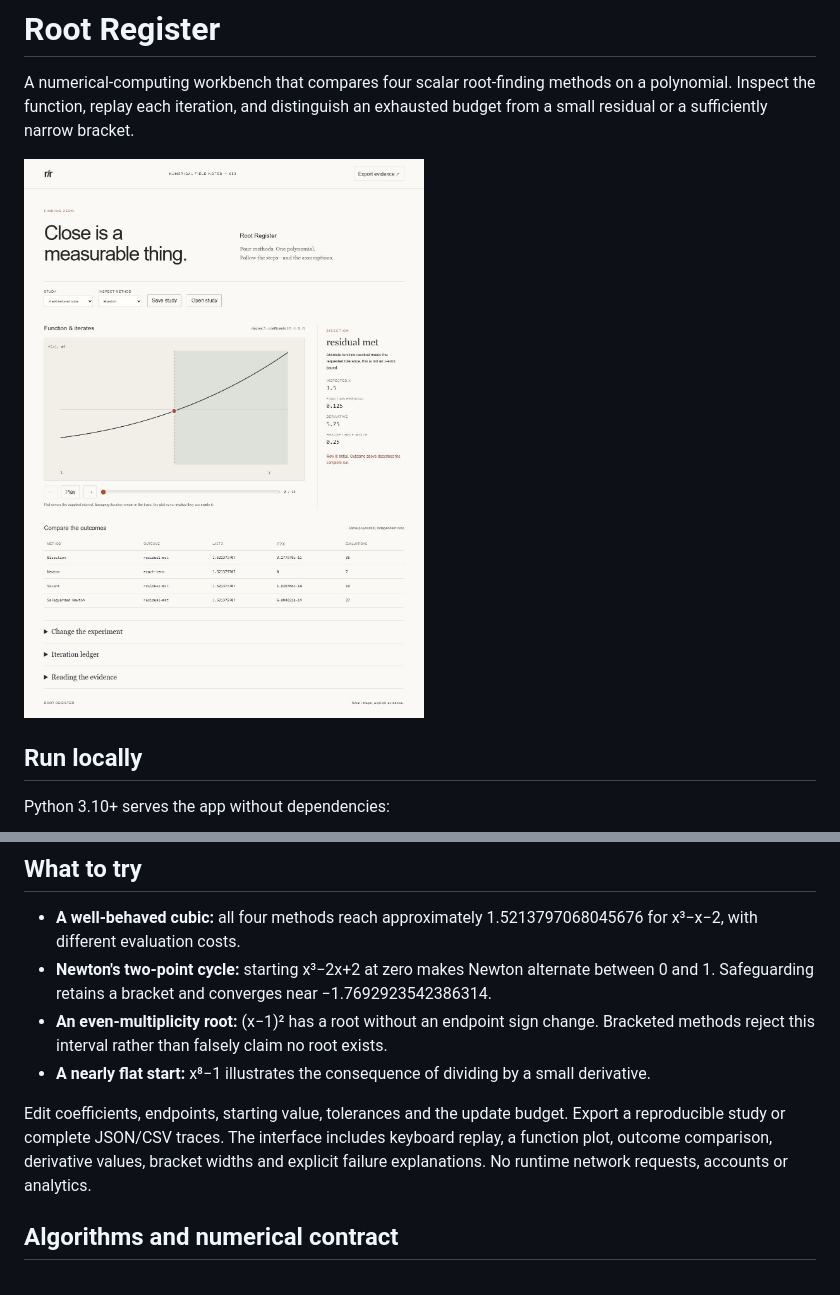
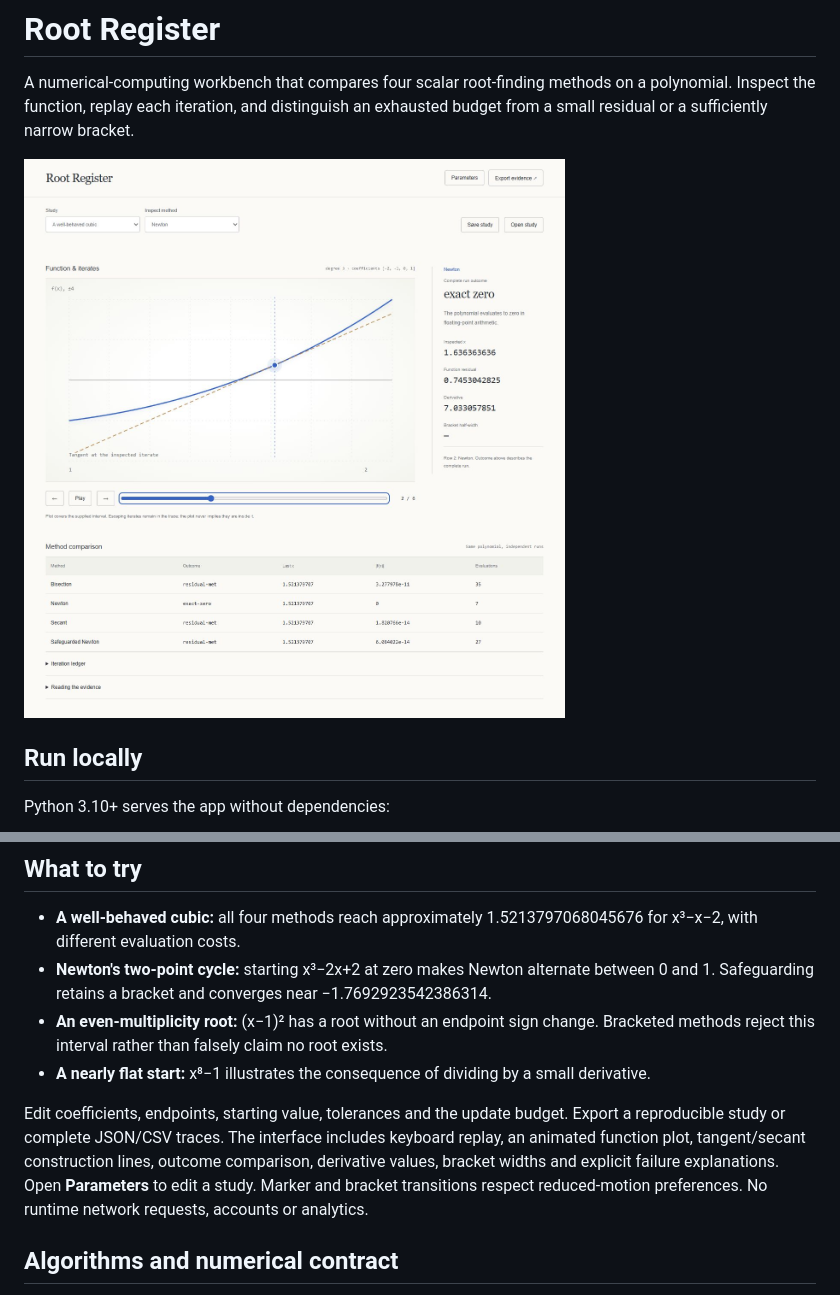
Before and after one commit to Michaelhoang8/root-register, a Markdown page: README.md, 2 parts joined by grey strips. Drawn GitHub-style; pictures changed too: docs/workbench.png.

Commit message:
Animate root-finding geometry in a plot-first workspace

```diff
--- a/README.md
+++ b/README.md
@@ -27,7 +27,7 @@ python -m unittest discover -s tests -p 'test_*.py'
 - **An even-multiplicity root:** (x−1)² has a root without an endpoint sign change. Bracketed methods reject this interval rather than falsely claim no root exists.
 - **A nearly flat start:** x⁸−1 illustrates the consequence of dividing by a small derivative.
 
-Edit coefficients, endpoints, starting value, tolerances and the update budget. Export a reproducible study or complete JSON/CSV traces. The interface includes keyboard replay, a function plot, outcome comparison, derivative values, bracket widths and explicit failure explanations. No runtime network requests, accounts or analytics.
+Edit coefficients, endpoints, starting value, tolerances and the update budget. Export a reproducible study or complete JSON/CSV traces. The interface includes keyboard replay, an animated function plot, tangent/secant construction lines, outcome comparison, derivative values, bracket widths and explicit failure explanations. Open **Parameters** to edit a study. Marker and bracket transitions respect reduced-motion preferences. No runtime network requests, accounts or analytics.
 
 ## Algorithms and numerical contract
 
```
Also changed, not shown: 3 other files.
